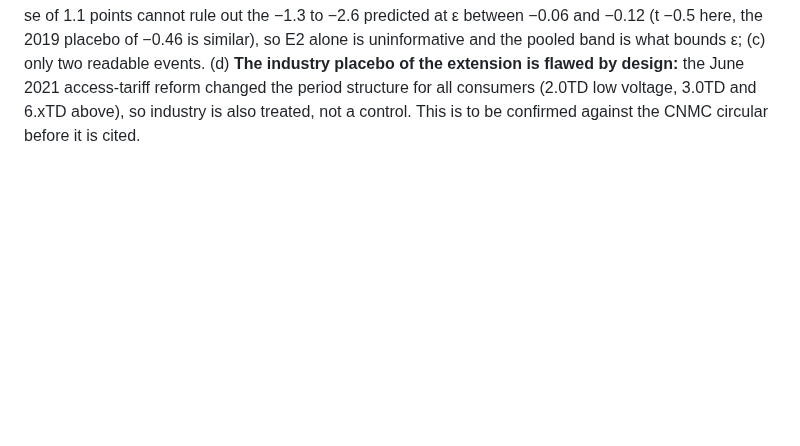
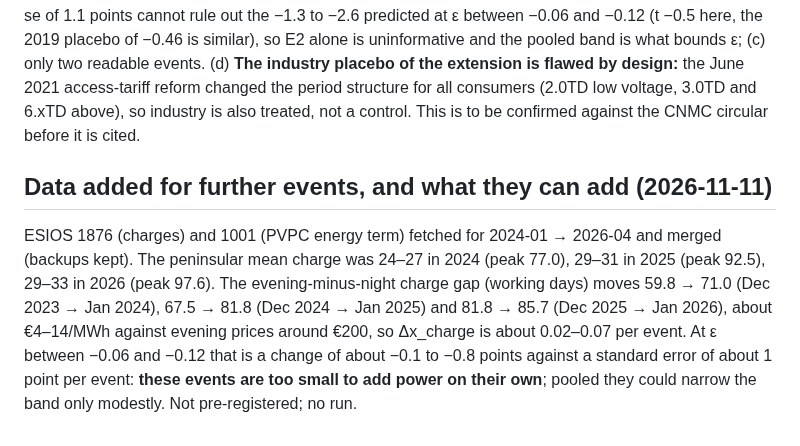
Before and after one commit to theomello/iberian_electricity_thesis, a Markdown page: docs/specs/2026-11-11-tou-hardening-design.md, the part around the change. GitHub-like rendering; blank space fills up the shorter version.

Commit message:
Record the 2024-26 charge data and why those events add little power
Co-Authored-By: Claude Sonnet 5.5 <noreply@anthropic.com>

```diff
--- a/docs/specs/2026-11-11-tou-hardening-design.md
+++ b/docs/specs/2026-11-11-tou-hardening-design.md
@@ -451,3 +451,9 @@ The June 2021 reform effect itself (−4% in summer 2021 under the paper's LASSO
 
 **Cautions.** (a) The cross-fitted placebo windows show large swings of their own (DDD levels from −1.2 to +2.6 in the same summer windows; models trained on two years, not three), so the summer-2021 effect of −3.6 is 1.4 to 6 points below the placebos' summer levels, within about two of their spread; (b) power: E2's se of 1.1 points cannot rule out the −1.3 to −2.6 predicted at ε between −0.06 and −0.12 (t −0.5 here, the 2019 placebo of −0.46 is similar), so E2 alone is uninformative and the pooled band is what bounds ε; (c) only two readable events.
 (d) **The industry placebo of the extension is flawed by design:** the June 2021 access-tariff reform changed the period structure for all consumers (2.0TD low voltage, 3.0TD and 6.xTD above), so industry is also treated, not a control. This is to be confirmed against the CNMC circular before it is cited.
+
+## Data added for further events, and what they can add (2026-11-11)
+
+ESIOS 1876 (charges) and 1001 (PVPC energy term) fetched for 2024-01 → 2026-04 and merged (backups kept). The peninsular mean charge was 24–27 in 2024 (peak 77.0), 29–31 in 2025 (peak 92.5), 29–33 in 2026 (peak 97.6). The evening-minus-night charge gap (working days)
+moves 59.8 → 71.0 (Dec 2023 → Jan 2024), 67.5 → 81.8 (Dec 2024 → Jan 2025) and 81.8 → 85.7 (Dec 2025 → Jan 2026), about €4–14/MWh against evening prices around €200, so Δx_charge is about 0.02–0.07 per event. At ε between −0.06 and −0.12 that is a change of about −0.1 to −0.8 points against a standard error of
+about 1 point per event: **these events are too small to add power on their own**; pooled they could narrow the band only modestly. Not pre-registered; no run.
```
